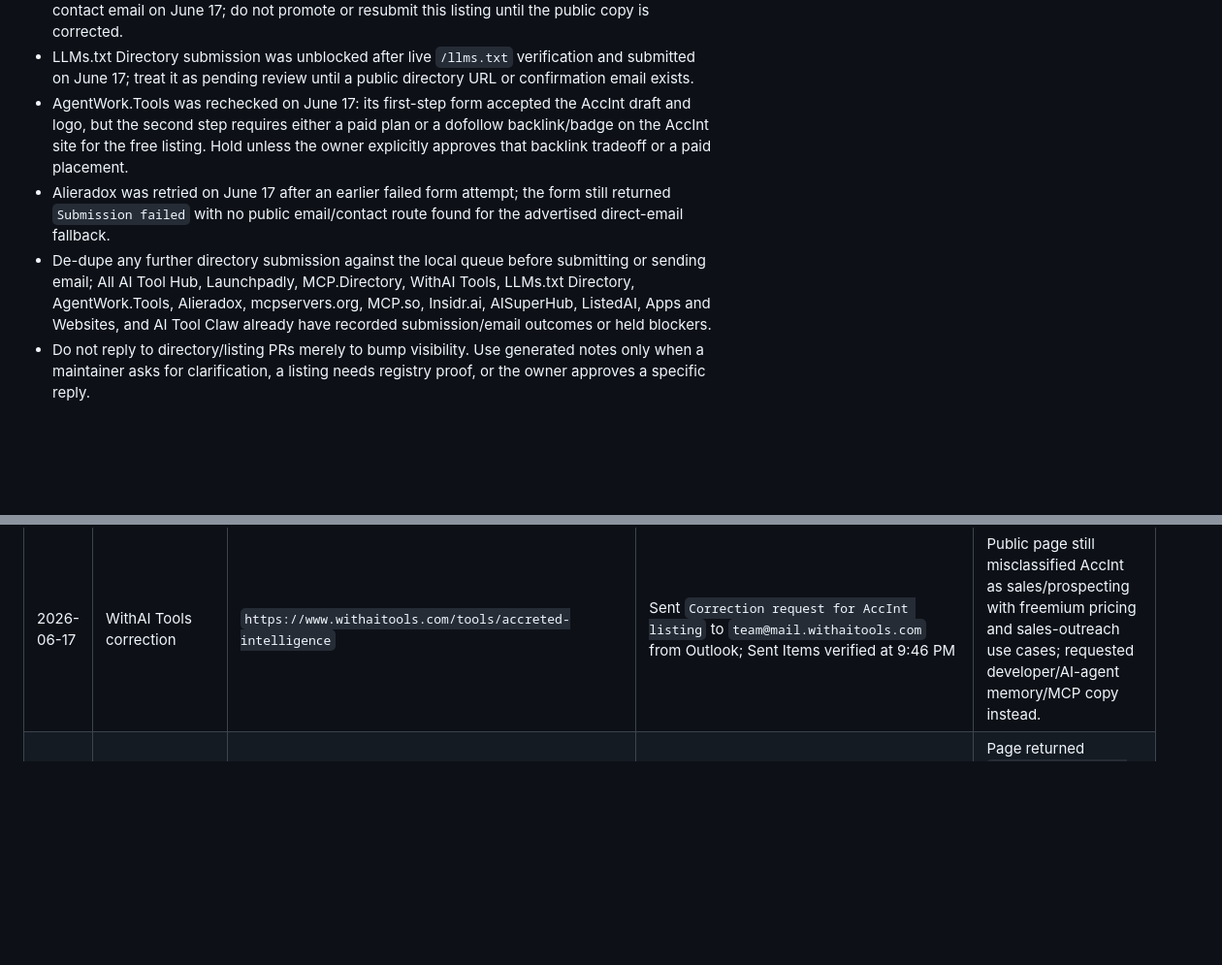
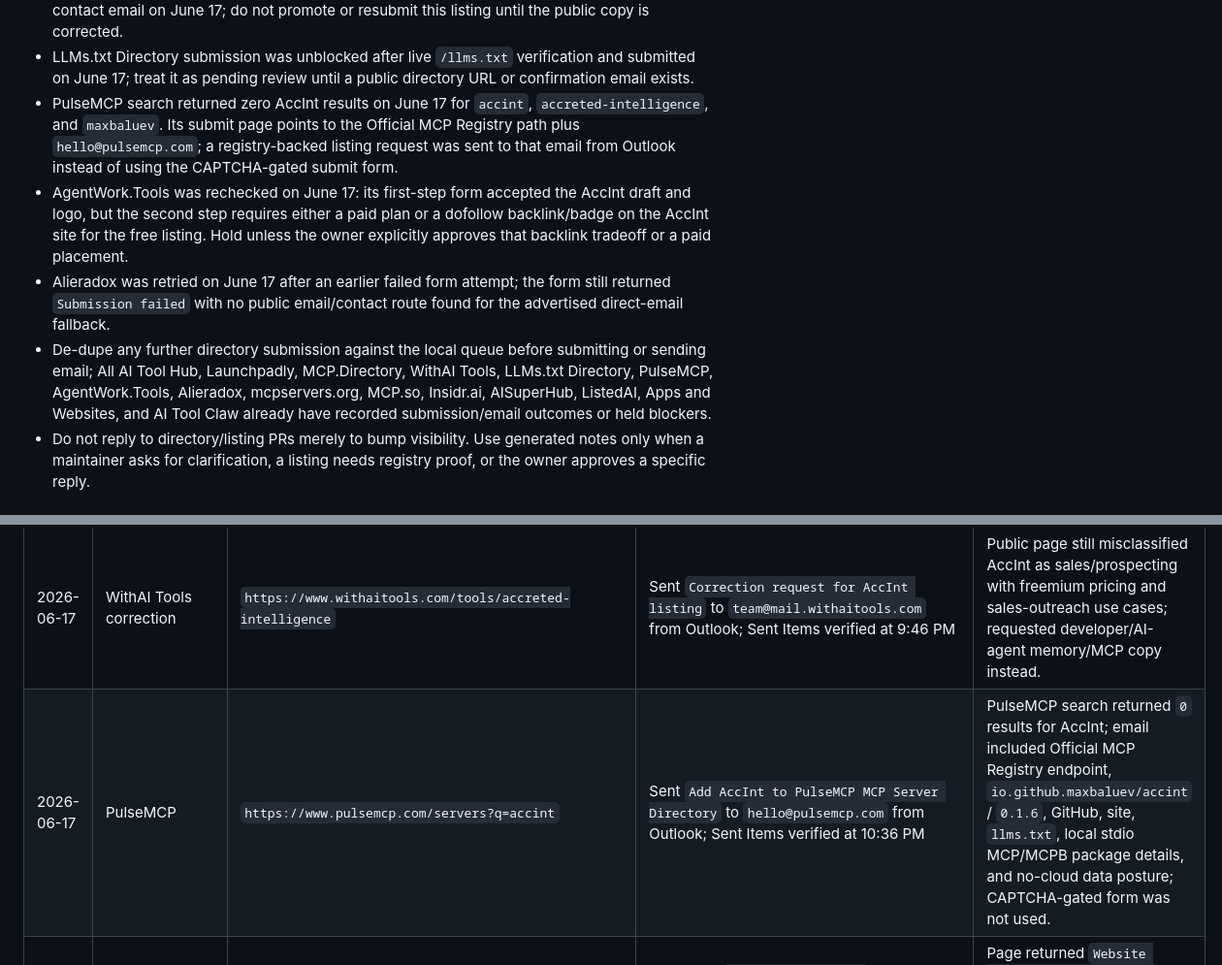
Before and after one commit to maxbaluev/accreted-intelligence, a Markdown page: docs/ops/growth-report.md, 2 parts joined by grey strips. Shown at 97% size. Drawn GitHub-style; blank space fills up the shorter version.

Commit message:
docs: record pulsemcp outreach
Co-authored-by: AccInt <accint@accint.xyz>
Built-with: AccInt https://accint.xyz

```diff
--- a/docs/ops/growth-report.md
+++ b/docs/ops/growth-report.md
@@ -72,6 +72,11 @@ Last receipt refresh: 2026-06-17.
 - LLMs.txt Directory submission was unblocked after live `/llms.txt` verification
   and submitted on June 17; treat it as pending review until a public directory
   URL or confirmation email exists.
+- PulseMCP search returned zero AccInt results on June 17 for `accint`,
+  `accreted-intelligence`, and `maxbaluev`. Its submit page points to the
+  Official MCP Registry path plus `hello@pulsemcp.com`; a registry-backed
+  listing request was sent to that email from Outlook instead of using the
+  CAPTCHA-gated submit form.
 - AgentWork.Tools was rechecked on June 17: its first-step form accepted the
   AccInt draft and logo, but the second step requires either a paid plan or a
   dofollow backlink/badge on the AccInt site for the free listing. Hold unless
@@ -81,9 +86,10 @@ Last receipt refresh: 2026-06-17.
   found for the advertised direct-email fallback.
 - De-dupe any further directory submission against the local queue before
   submitting or sending email; All AI Tool Hub, Launchpadly, MCP.Directory,
-  WithAI Tools, LLMs.txt Directory, AgentWork.Tools, Alieradox, mcpservers.org,
-  MCP.so, Insidr.ai, AISuperHub, ListedAI, Apps and Websites, and AI Tool Claw
-  already have recorded submission/email outcomes or held blockers.
+  WithAI Tools, LLMs.txt Directory, PulseMCP, AgentWork.Tools, Alieradox,
+  mcpservers.org, MCP.so, Insidr.ai, AISuperHub, ListedAI, Apps and Websites,
+  and AI Tool Claw already have recorded submission/email outcomes or held
+  blockers.
 - Do not reply to directory/listing PRs merely to bump visibility. Use generated
   notes only when a maintainer asks for clarification, a listing needs registry
   proof, or the owner approves a specific reply.
@@ -101,6 +107,7 @@ Last receipt refresh: 2026-06-17.
 | 2026-06-17 | All AI Tool Hub | `https://allaitoolhub.com/tool/accint` | Approval email from `allaitoolhub@gmail.com` to `maxbaluev@outlook.com`; public listing verified in browser | Listed under Coding & Dev as a free tool with AccInt description, tags, rating, and visit CTA. |
 | 2026-06-17 | BuilderStudio / WunderCorp follow-up | `support@wundercorp.co` | Initial `AccInt x BuilderStudio MCP integration` email sent from Outlook after the maintainer invitation on `wundercorp/awesome-mcp#7`; Sent Items later verified a docs/MCP notes reply after WunderCorp Support answered | Reply provided AccInt site, GitHub, install guide, quickstart, trust model, architecture overview, Official MCP Registry name, `llms.txt`, and `acc mcp` integration notes; explicitly held the Certified Partner/KYC/Stripe path; no public follow-up comment posted. |
 | 2026-06-17 | WithAI Tools correction | `https://www.withaitools.com/tools/accreted-intelligence` | Sent `Correction request for AccInt listing` to `team@mail.withaitools.com` from Outlook; Sent Items verified at 9:46 PM | Public page still misclassified AccInt as sales/prospecting with freemium pricing and sales-outreach use cases; requested developer/AI-agent memory/MCP copy instead. |
+| 2026-06-17 | PulseMCP | `https://www.pulsemcp.com/servers?q=accint` | Sent `Add AccInt to PulseMCP MCP Server Directory` to `hello@pulsemcp.com` from Outlook; Sent Items verified at 10:36 PM | PulseMCP search returned `0` results for AccInt; email included Official MCP Registry endpoint, `io.github.maxbaluev/accint` / `0.1.6`, GitHub, site, `llms.txt`, local stdio MCP/MCPB package details, and no-cloud data posture; CAPTCHA-gated form was not used. |
 | 2026-06-17 | LLMs.txt Directory | `https://llmtxt.app/submit` | Submitted `https://accint.xyz` after verifying `https://accint.xyz/llms.txt` loaded in browser | Page returned `Website Submitted Successfully` with 24-48 hour review and email-confirmation copy; pending public listing verification. |
 | 2026-06-15 | mcpservers.org | `https://mcpservers.org/servers/maxbaluev/accreted-intelligence` | Submission approval email plus public browser verification | Published as `AccInt MCP Server` with GitHub/documentation links and AccInt long-form description. |
 | 2026-06-15 | MCP.so | `https://mcp.so/server/accint` | Public browser verification after Google OAuth submission | Published as `AccInt` by `@maxbaluev`, with tags, website/repository links, and `acc mcp` server config. |
```
